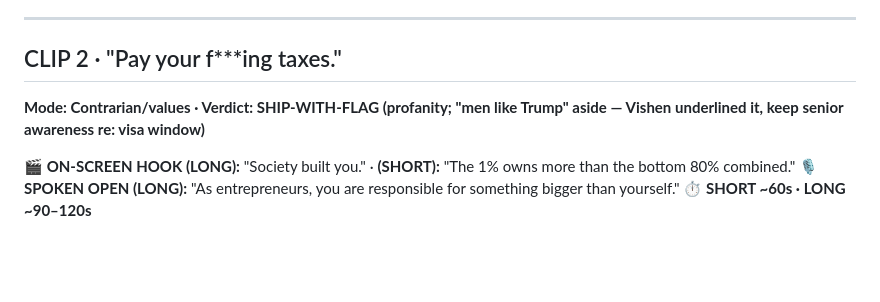
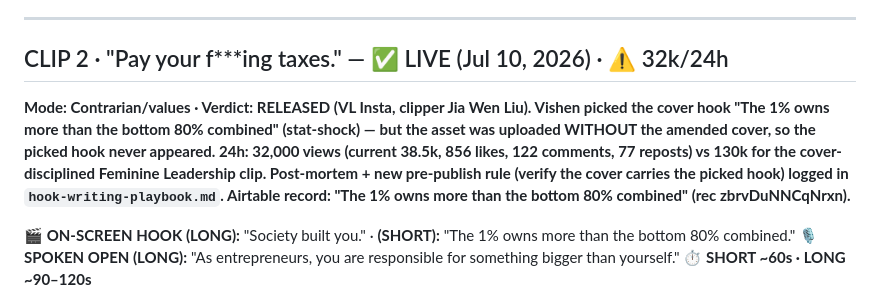
Before and after one commit to garethwinter-cpu/vishen-content-calendar, a Markdown page: scripts/2026-07-10-romania-20-reel-scripts-full-verbatim.md, the part around the change. Drawn GitHub-style; blank space fills up the shorter version.

Commit message:
Romania blueprints: taxes clip live, 32k/24h + cover post-mortem

```diff
--- a/scripts/2026-07-10-romania-20-reel-scripts-full-verbatim.md
+++ b/scripts/2026-07-10-romania-20-reel-scripts-full-verbatim.md
@@ -50,8 +50,8 @@ Optional alternate ending (verbatim, from the Q&A): "If you can't get your work
 
 ---
 
-## CLIP 2 · "Pay your f***ing taxes."
-**Mode: Contrarian/values · Verdict: SHIP-WITH-FLAG (profanity; "men like Trump" aside — Vishen underlined it, keep senior awareness re: visa window)**
+## CLIP 2 · "Pay your f***ing taxes." — ✅ LIVE (Jul 10, 2026) · ⚠️ 32k/24h
+**Mode: Contrarian/values · Verdict: RELEASED (VL Insta, clipper Jia Wen Liu). Vishen picked the cover hook "The 1% owns more than the bottom 80% combined" (stat-shock) — but the asset was uploaded WITHOUT the amended cover, so the picked hook never appeared. 24h: 32,000 views (current 38.5k, 856 likes, 122 comments, 77 reposts) vs 130k for the cover-disciplined Feminine Leadership clip. Post-mortem + new pre-publish rule (verify the cover carries the picked hook) logged in `hook-writing-playbook.md`. Airtable record: "The 1% owns more than the bottom 80% combined" (rec zbrvDuNNCqNrxn).**
 
 **🎬 ON-SCREEN HOOK (LONG):** "Society built you." · **(SHORT):** "The 1% owns more than the bottom 80% combined."
 **🎙️ SPOKEN OPEN (LONG):** "As entrepreneurs, you are responsible for something bigger than yourself."
```
